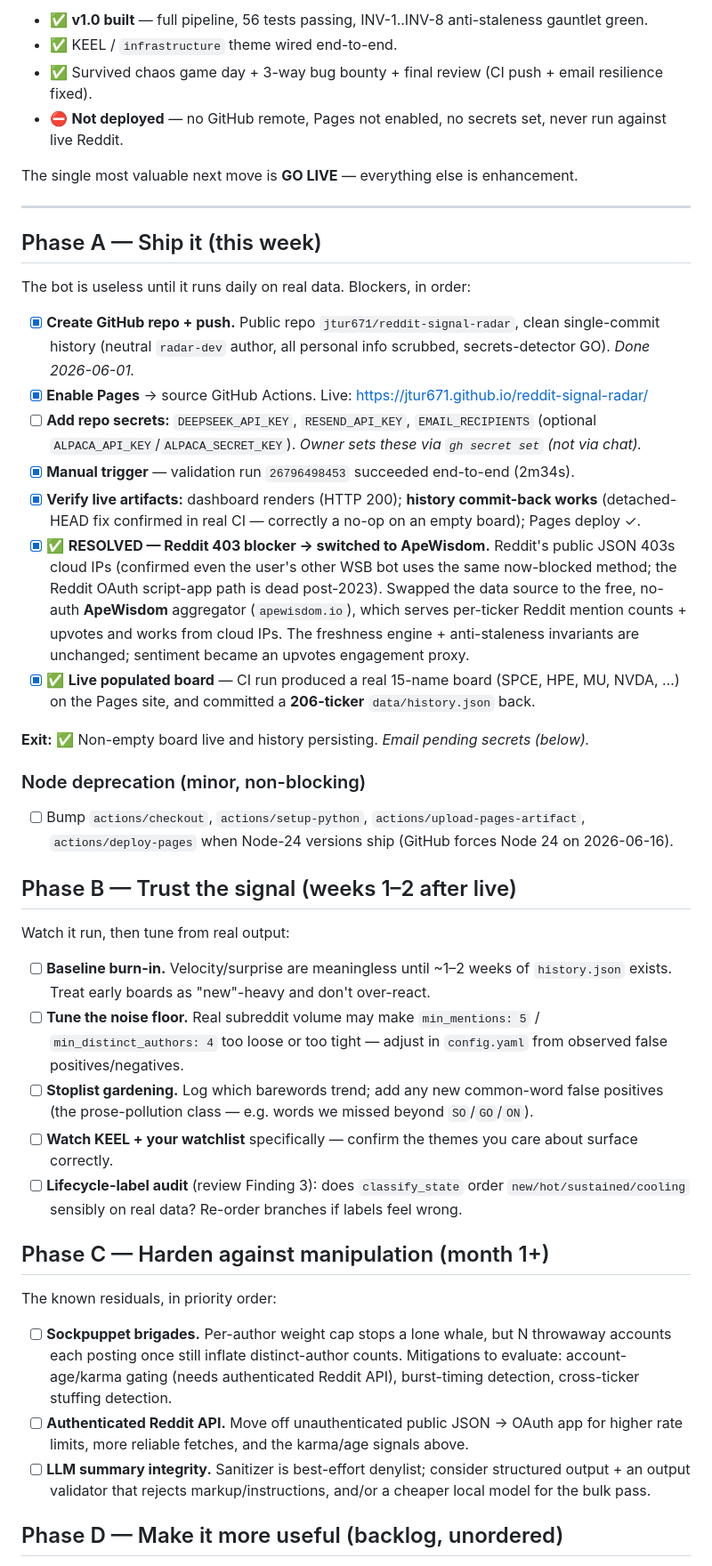
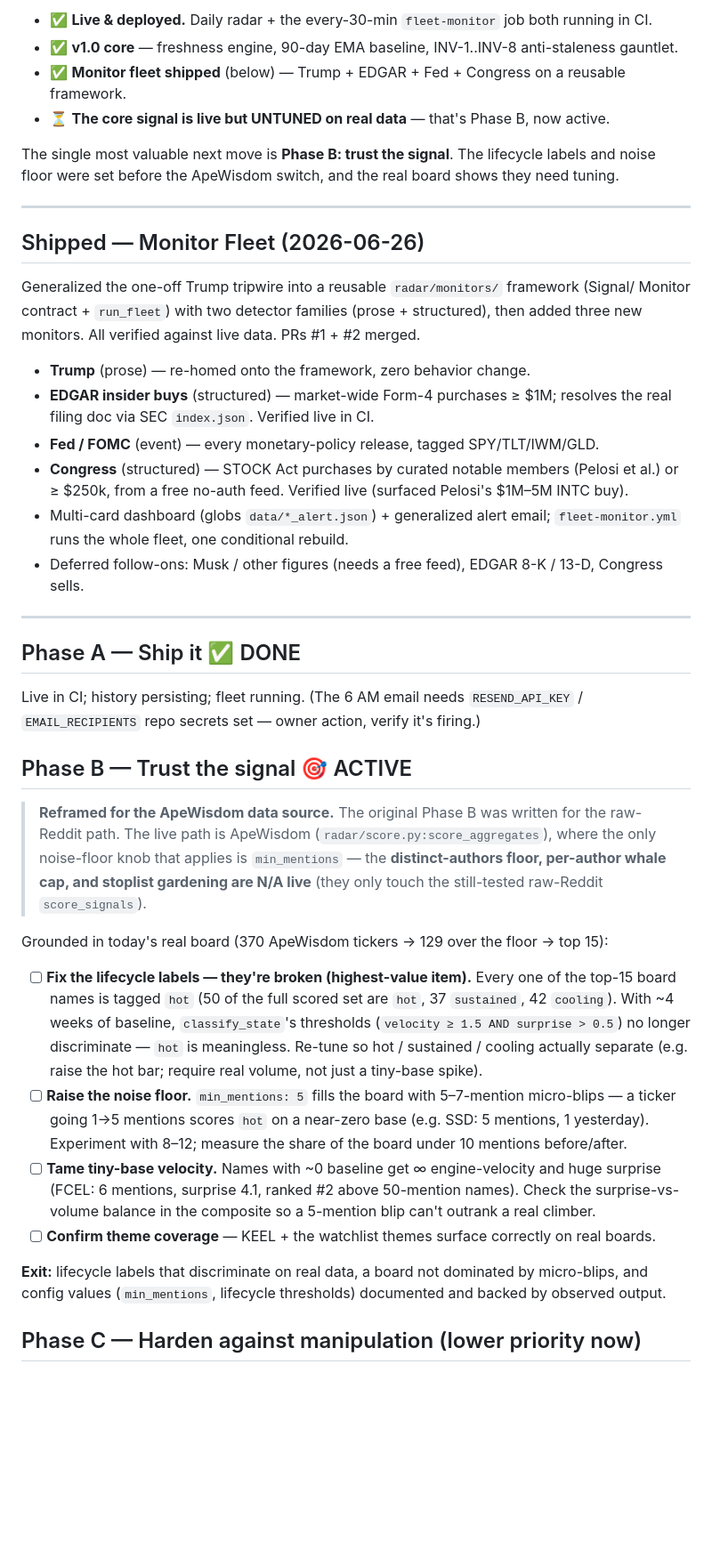
Before and after one commit to jtur671/reddit-signal-radar, a Markdown page: docs/ROADMAP.md, the part around one of its changes. Shown at 89% size. Rendered like a GitHub page; blank space fills up the shorter version.

Commit message:
docs: update roadmap — fleet shipped, Phase A done, reframe Phase B for ApeWisdom
Marks Phase A done and the 4-monitor fleet shipped (PRs #1/#2). Reframes Phase B around
the live ApeWisdom path (min_mentions + lifecycle labels only; distinct-authors/whale-cap/
stoplist are raw-Reddit-path, N/A live), grounded in the real board: all 15 board names are
labeled 'hot' (labels don't discriminate) and min_mentions:5 fills the board with micro-blips.

Co-Authored-By: Claude Opus 4.8 (1M context) <noreply@anthropic.com>

```diff
--- a/docs/ROADMAP.md
+++ b/docs/ROADMAP.md
@@ -15,57 +16,61 @@ tags: [roadmap, reddit-signal-radar]
 
-- ✅ **v1.0 built** — full pipeline, 56 tests passing, INV-1..INV-8 anti-staleness gauntlet green.
-- ✅ KEEL / `infrastructure` theme wired end-to-end.
-- ✅ Survived chaos game day + 3-way bug bounty + final review (CI push + email resilience fixed).
-- ⛔ **Not deployed** — no GitHub remote, Pages not enabled, no secrets set, never run against live Reddit.
+- ✅ **Live & deployed.** Daily radar + the every-30-min `fleet-monitor` job both running in CI.
+- ✅ **v1.0 core** — freshness engine, 90-day EMA baseline, INV-1..INV-8 anti-staleness gauntlet.
+- ✅ **Monitor fleet shipped** (below) — Trump + EDGAR + Fed + Congress on a reusable framework.
+- ⏳ **The core signal is live but UNTUNED on real data** — that's Phase B, now active.
 
-The single most valuable next move is **GO LIVE** — everything else is enhancement.
+The single most valuable next move is **Phase B: trust the signal**. The lifecycle labels and
+noise floor were set before the ApeWisdom switch, and the real board shows they need tuning.
 
 ---
 
-## Phase A — Ship it (this week)
+## Shipped — Monitor Fleet (2026-06-26)
 
-The bot is useless until it runs daily on real data. Blockers, in order:
+Generalized the one-off Trump tripwire into a reusable `radar/monitors/` framework (Signal/
+Monitor contract + `run_fleet`) with two detector families (prose + structured), then added
+three new monitors. All verified against live data. PRs #1 + #2 merged.
 
-- [x] **Create GitHub repo + push.** Public repo `jtur671/reddit-signal-radar`, clean
-  single-commit history (neutral `radar-dev` author, all personal info scrubbed,
-  secrets-detector GO). _Done 2026-06-01._
-- [x] **Enable Pages** → source GitHub Actions. Live: https://jtur671.github.io/reddit-signal-radar/
-- [ ] **Add repo secrets:** `DEEPSEEK_API_KEY`, `RESEND_API_KEY`, `EMAIL_RECIPIENTS` (optional `ALPACA_API_KEY`/`ALPACA_SECRET_KEY`). _Owner sets these via `gh secret set` (not via chat)._
-- [x] **Manual trigger** — validation run `26796498453` succeeded end-to-end (2m34s).
-- [x] **Verify live artifacts:** dashboard renders (HTTP 200); **history commit-back works**
-  (detached-HEAD fix confirmed in real CI — correctly a no-op on an empty board); Pages deploy ✓.
-- [x] ✅ **RESOLVED — Reddit 403 blocker → switched to ApeWisdom.** Reddit's public JSON
-  403s cloud IPs (confirmed even the user's other WSB bot uses the same now-blocked
-  method; the Reddit OAuth script-app path is dead post-2023). Swapped the data source to
-  the free, no-auth **ApeWisdom** aggregator (`apewisdom.io`), which serves per-ticker
-  Reddit mention counts + upvotes and works from cloud IPs. The freshness engine +
-  anti-staleness invariants are unchanged; sentiment became an upvotes engagement proxy.
-- [x] ✅ **Live populated board** — CI run produced a real 15-name board (SPCE, HPE, MU,
-  NVDA, …) on the Pages site, and committed a **206-ticker** `data/history.json` back.
+- **Trump** (prose) — re-homed onto the framework, zero behavior change.
+- **EDGAR insider buys** (structured) — market-wide Form-4 purchases ≥ $1M; resolves the real
+  filing doc via SEC `index.json`. Verified live in CI.
+- **Fed / FOMC** (event) — every monetary-policy release, tagged SPY/TLT/IWM/GLD.
+- **Congress** (structured) — STOCK Act purchases by curated notable members (Pelosi et al.) or
+  ≥ $250k, from a free no-auth feed. Verified live (surfaced Pelosi's $1M–5M INTC buy).
+- Multi-card dashboard (globs `data/*_alert.json`) + generalized alert email; `fleet-monitor.yml`
+  runs the whole fleet, one conditional rebuild.
+- Deferred follow-ons: Musk / other figures (needs a free feed), EDGAR 8-K / 13-D, Congress sells.
 
-**Exit:** ✅ Non-empty board live and history persisting. _Email pending secrets (below)._
+---
 
-### Node deprecation (minor, non-blocking)
-- [ ] Bump `actions/checkout`, `actions/setup-python`, `actions/upload-pages-artifact`,
-  `actions/deploy-pages` when Node-24 versions ship (GitHub forces Node 24 on 2026-06-16).
+## Phase A — Ship it ✅ DONE
 
-## Phase B — Trust the signal (weeks 1–2 after live)
+Live in CI; history persisting; fleet running. (The 6 AM email needs `RESEND_API_KEY` /
+`EMAIL_RECIPIENTS` repo secrets set — owner action, verify it's firing.)
 
-Watch it run, then tune from real output:
+## Phase B — Trust the signal 🎯 ACTIVE
 
-- [ ] **Baseline burn-in.** Velocity/surprise are meaningless until ~1–2 weeks of `history.json` exists. Treat early boards as "new"-heavy and don't over-react.
-- [ ] **Tune the noise floor.** Real subreddit volume may make `min_mentions: 5` / `min_distinct_authors: 4` too loose or too tight — adjust in `config.yaml` from observed false positives/negatives.
-- [ ] **Stoplist gardening.** Log which barewords trend; add any new common-word false positives (the prose-pollution class — e.g. words we missed beyond `SO`/`GO`/`ON`).
-- [ ] **Watch KEEL + your watchlist** specifically — confirm the themes you care about surface correctly.
-- [ ] **Lifecycle-label audit** (review Finding 3): does `classify_state` order `new/hot/sustained/cooling` sensibly on real data? Re-order branches if labels feel wrong.
+> **Reframed for the ApeWisdom data source.** The original Phase B was written for the raw-Reddit
+> path. The live path is ApeWisdom (`radar/score.py:score_aggregates`), where the only noise-floor
+> knob that applies is `min_mentions` — the **distinct-authors floor, per-author whale cap, and
+> stoplist gardening are N/A live** (they only touch the still-tested raw-Reddit `score_signals`).
 
-## Phase C — Harden against manipulation (month 1+)
+Grounded in today's real board (370 ApeWisdom tickers → 129 over the floor → top 15):
 
-The known residuals, in priority order:
+- [ ] **Fix the lifecycle labels — they're broken (highest-value item).** Every one of the top-15
+  board names is tagged `hot` (50 of the full scored set are `hot`, 37 `sustained`, 42 `cooling`).
+  With ~4 weeks of baseline, `classify_state`'s thresholds (`velocity ≥ 1.5 AND surprise > 0.5`)
+  no longer discriminate — `hot` is meaningless. Re-tune so hot / sustained / cooling actually
+  separate (e.g. raise the hot bar; require real volume, not just a tiny-base spike).
+- [ ] **Raise the noise floor.** `min_mentions: 5` fills the board with 5–7-mention micro-blips —
+  a ticker going 1→5 mentions scores `hot` on a near-zero base (e.g. SSD: 5 mentions, 1 yesterday).
+  Experiment with 8–12; measure the share of the board under 10 mentions before/after.
+- [ ] **Tame tiny-base velocity.** Names with ~0 baseline get ∞ engine-velocity and huge surprise
+  (FCEL: 6 mentions, surprise 4.1, ranked #2 above 50-mention names). Check the surprise-vs-volume
+  balance in the composite so a 5-mention blip can't outrank a real climber.
+- [ ] **Confirm theme coverage** — KEEL + the watchlist themes surface correctly on real boards.
 
-- [ ] **Sockpuppet brigades.** Per-author weight cap stops a lone whale, but N throwaway accounts each posting once still inflate distinct-author counts. Mitigations to evaluate: account-age/karma gating (needs authenticated Reddit API), burst-timing detection, cross-ticker stuffing detection.
-- [ ] **Authenticated Reddit API.** Move off unauthenticated public JSON → OAuth app for higher rate limits, more reliable fetches, and the karma/age signals above.
-- [ ] **LLM summary integrity.** Sanitizer is best-effort denylist; consider structured output + an output validator that rejects markup/instructions, and/or a cheaper local model for the bulk pass.
+**Exit:** lifecycle labels that discriminate on real data, a board not dominated by micro-blips,
+and config values (`min_mentions`, lifecycle thresholds) documented and backed by observed output.
 
-## Phase D — Make it more useful (backlog, unordered)
+## Phase C — Harden against manipulation (lower priority now)
 
```
Also changed, not shown: other parts of docs/ROADMAP.md (+32 -23 lines).
